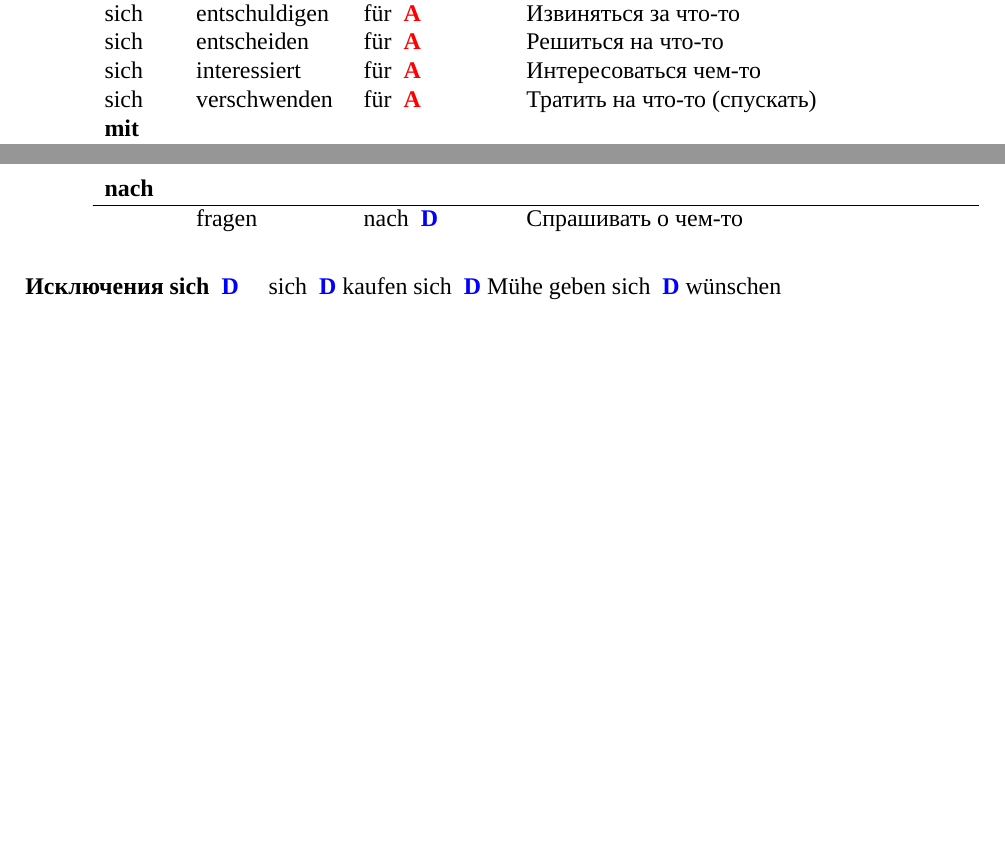
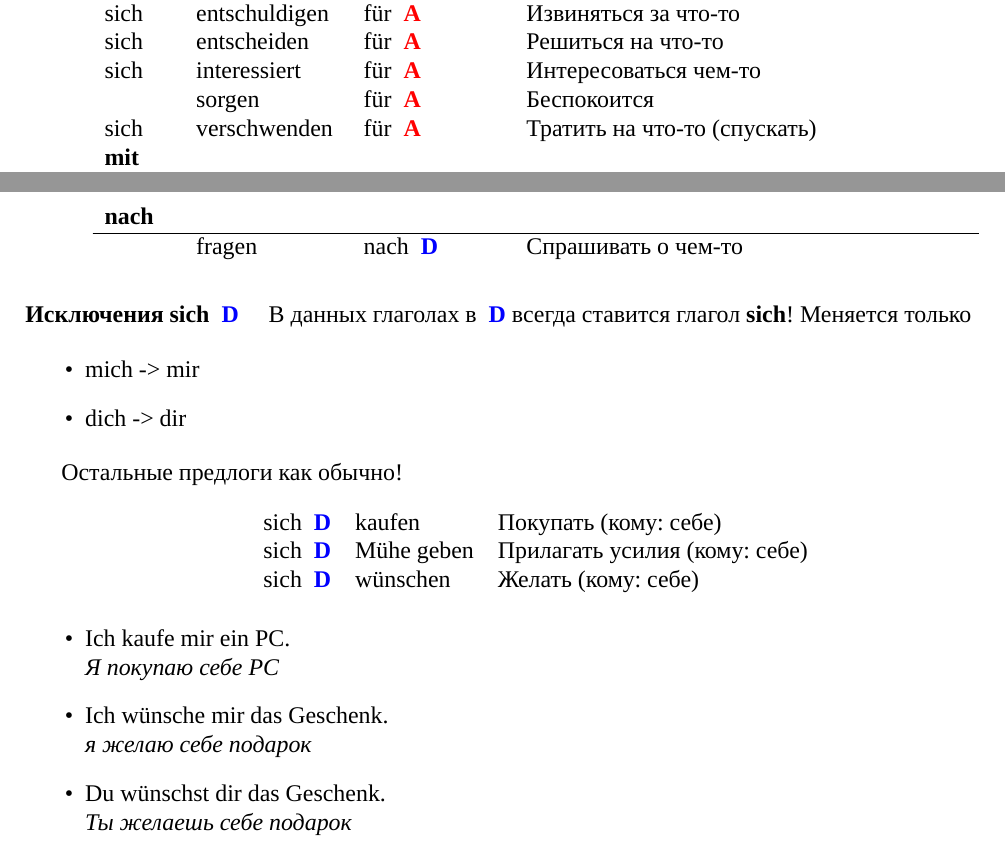
Before and after one commit to petrows/de-Konspekt, a LaTeX document (index.tex, which reads parts/kontrol-verben.tex): two parts of pages 21 and 22 of 26, joined at a grey line, cut so that both start at the same text, the shorter picture padded with empty space. Compiled offline with XeLaTeX.

Commit message:
Verben fixes

```diff
--- a/parts/kontrol-verben.tex
+++ b/parts/kontrol-verben.tex
@@ -64,6 +64,7 @@
 	sich & entschuldigen & für \akk & Извиняться за что-то \\
 	sich & entscheiden & für \akk & Решиться на что-то \\
 	sich & interessiert & für \akk & Интересоваться чем-то \\
+		 & sorgen & für \akk & Беспокоится \\
 	sich & verschwenden & für \akk & Тратить на что-то (спускать) \\
 
 \multicolumn{4}{l}{\term{mit}} \\ \hline
@@ -111,6 +112,25 @@
 
 \paragraph{Исключения sich \dat}
 
-sich \dat kaufen
-sich \dat Mühe geben
-sich \dat wünschen
+В данных глаголах в \dat всегда ставится глагол \term{sich}! Меняется только
+
+\begin{itemize}
+\item mich -> mir
+\item dich -> dir
+\end{itemize}
+
+Остальные предлоги как обычно!
+\begin{longtable}{ l l l }
+	sich \dat & kaufen & Покупать (кому: себе) \\
+	sich \dat & Mühe geben & Прилагать усилия (кому: себе) \\
+	sich \dat & wünschen & Желать (кому: себе) \\
+\end{longtable}
+
+\begin{itemize}
+\item Ich kaufe mir ein PC.
+~\\ \ubersatze{Я покупаю себе PC}
+\item Ich wünsche mir das Geschenk.
+~\\ \ubersatze{я желаю себе подарок}
+\item Du wünschst dir das Geschenk.
+~\\ \ubersatze{Ты желаешь себе подарок}
+\end{itemize}
```
